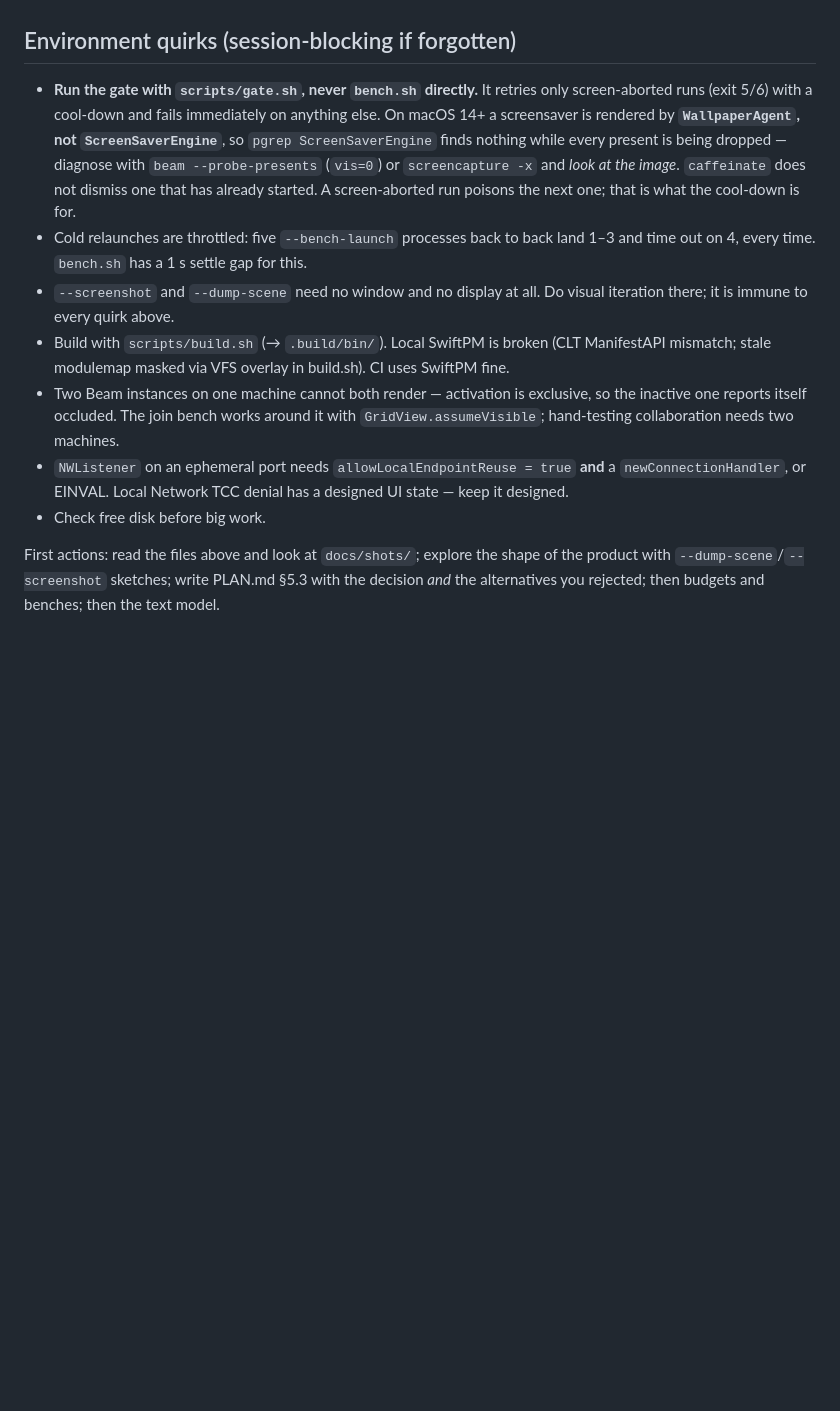
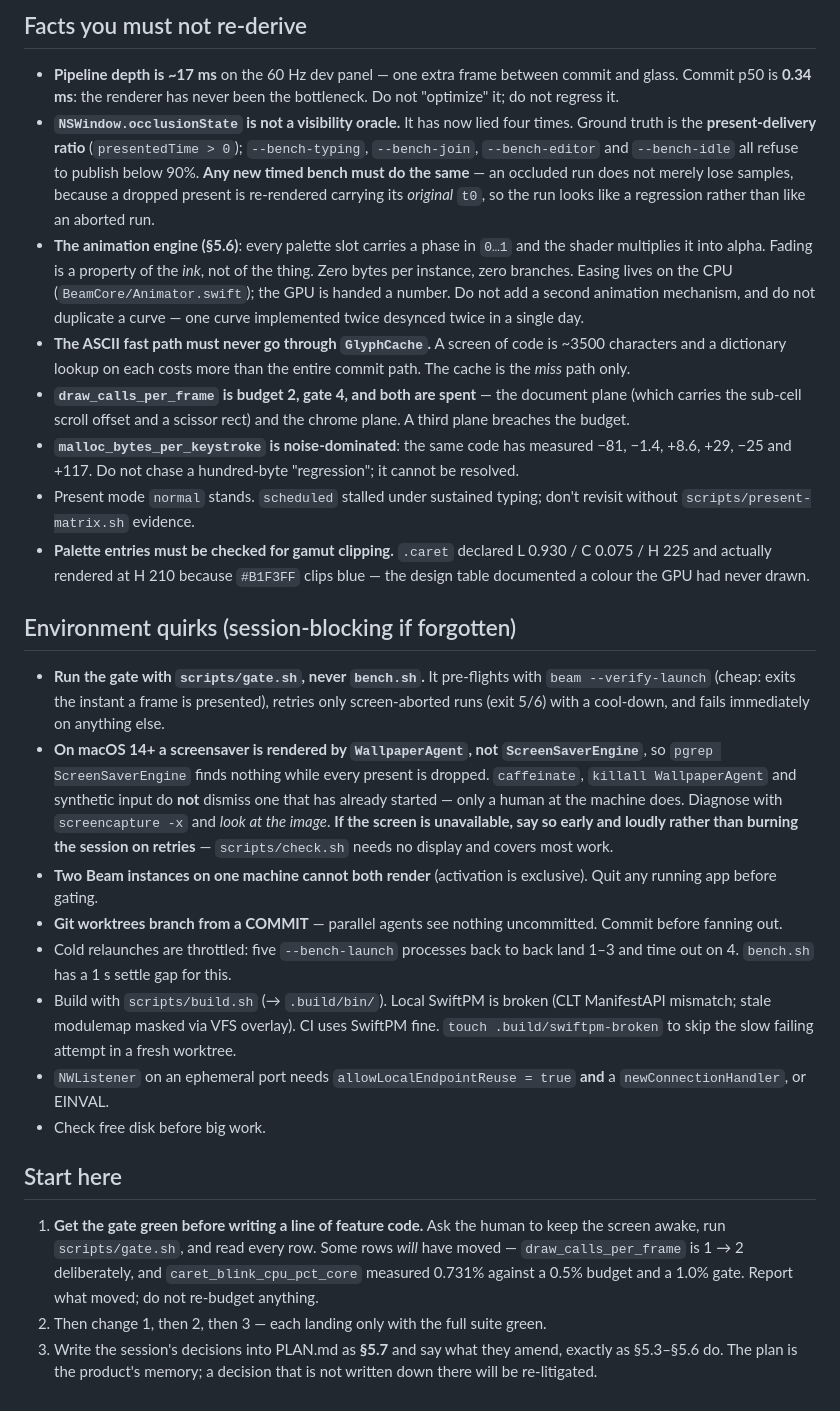
Before and after one commit to nuterian/beam, a Markdown page: docs/NEXT_SESSION_PROMPT.md, the part around one of its changes. Drawn GitHub-style; blank space fills up the shorter version.

```diff
--- a/docs/NEXT_SESSION_PROMPT.md
+++ b/docs/NEXT_SESSION_PROMPT.md
@@ -36,12 +120,64 @@ A steer, not an answer: "TUI" and "minimal" are not the same axis, and the stron
+## Facts you must not re-derive
+
+- **Pipeline depth is ~17 ms** on the 60 Hz dev panel — one extra frame between commit and
+  glass. Commit p50 is **0.34 ms**: the renderer has never been the bottleneck. Do not
+  "optimize" it; do not regress it.
+- **`NSWindow.occlusionState` is not a visibility oracle.** It has now lied four times. Ground
+  truth is the **present-delivery ratio** (`presentedTime > 0`); `--bench-typing`, `--bench-join`,
+  `--bench-editor` and `--bench-idle` all refuse to publish below 90%. **Any new timed bench
+  must do the same** — an occluded run does not merely lose samples, because a dropped present
+  is re-rendered carrying its *original* `t0`, so the run looks like a regression rather than
+  like an aborted run.
+- **The animation engine (§5.6)**: every palette slot carries a phase in `0…1` and the shader
+  multiplies it into alpha. Fading is a property of the *ink*, not of the thing. Zero bytes per
+  instance, zero branches. Easing lives on the CPU (`BeamCore/Animator.swift`); the GPU is
+  handed a number. Do not add a second animation mechanism, and do not duplicate a curve — one
+  curve implemented twice desynced twice in a single day.
+- **The ASCII fast path must never go through `GlyphCache`.** A screen of code is ~3500
+  characters and a dictionary lookup on each costs more than the entire commit path. The cache
+  is the *miss* path only.
+- **`draw_calls_per_frame` is budget 2, gate 4, and both are spent** — the document plane
+  (which carries the sub-cell scroll offset and a scissor rect) and the chrome plane. A third
+  plane breaches the budget.
+- **`malloc_bytes_per_keystroke` is noise-dominated**: the same code has measured −81, −1.4,
+  +8.6, +29, −25 and +117. Do not chase a hundred-byte "regression"; it cannot be resolved.
+- Present mode `normal` stands. `scheduled` stalled under sustained typing; don't revisit
+  without `scripts/present-matrix.sh` evidence.
+- **Palette entries must be checked for gamut clipping.** `.caret` declared L 0.930 / C 0.075 /
+  H 225 and actually rendered at H 210 because `#B1F3FF` clips blue — the design table
+  documented a colour the GPU had never drawn.
 
 ## Environment quirks (session-blocking if forgotten)
 
-- **Run the gate with `scripts/gate.sh`, never `bench.sh` directly.** It retries only screen-aborted runs (exit 5/6) with a cool-down and fails immediately on anything else. On macOS 14+ a screensaver is rendered by **`WallpaperAgent`, not `ScreenSaverEngine`**, so `pgrep ScreenSaverEngine` finds nothing while every present is being dropped — diagnose with `beam --probe-presents` (`vis=0`) or `screencapture -x` and *look at the image*. `caffeinate` does not dismiss one that has already started. A screen-aborted run poisons the next one; that is what the cool-down is for.
-- Cold relaunches are throttled: five `--bench-launch` processes back to back land 1–3 and time out on 4, every time. `bench.sh` has a 1 s settle gap for this.
-- `--screenshot` and `--dump-scene` need no window and no display at all. Do visual iteration there; it is immune to every quirk above.
-- Build with `scripts/build.sh` (→ `.build/bin/`). Local SwiftPM is broken (CLT ManifestAPI mismatch; stale modulemap masked via VFS overlay in build.sh). CI uses SwiftPM fine.
-- Two Beam instances on one machine cannot both render — activation is exclusive, so the inactive one reports itself occluded. The join bench works around it with `GridView.assumeVisible`; hand-testing collaboration needs two machines.
-- `NWListener` on an ephemeral port needs `allowLocalEndpointReuse = true` **and** a `newConnectionHandler`, or EINVAL. Local Network TCC denial has a designed UI state — keep it designed.
+- **Run the gate with `scripts/gate.sh`, never `bench.sh`.** It pre-flights with
+  `beam --verify-launch` (cheap: exits the instant a frame is presented), retries only
+  screen-aborted runs (exit 5/6) with a cool-down, and fails immediately on anything else.
+- **On macOS 14+ a screensaver is rendered by `WallpaperAgent`, not `ScreenSaverEngine`**, so
+  `pgrep ScreenSaverEngine` finds nothing while every present is dropped. `caffeinate`,
+  `killall WallpaperAgent` and synthetic input do **not** dismiss one that has already started —
+  only a human at the machine does. Diagnose with `screencapture -x` and *look at the image*.
+  **If the screen is unavailable, say so early and loudly rather than burning the session on
+  retries** — `scripts/check.sh` needs no display and covers most work.
+- **Two Beam instances on one machine cannot both render** (activation is exclusive). Quit any
+  running app before gating.
+- **Git worktrees branch from a COMMIT** — parallel agents see nothing uncommitted. Commit
+  before fanning out.
+- Cold relaunches are throttled: five `--bench-launch` processes back to back land 1–3 and time
+  out on 4. `bench.sh` has a 1 s settle gap for this.
+- Build with `scripts/build.sh` (→ `.build/bin/`). Local SwiftPM is broken (CLT ManifestAPI
+  mismatch; stale modulemap masked via VFS overlay). CI uses SwiftPM fine. `touch
+  .build/swiftpm-broken` to skip the slow failing attempt in a fresh worktree.
+- `NWListener` on an ephemeral port needs `allowLocalEndpointReuse = true` **and** a
+  `newConnectionHandler`, or EINVAL.
 - Check free disk before big work.
 
-First actions: read the files above and look at `docs/shots/`; explore the shape of the product with `--dump-scene`/`--screenshot` sketches; write PLAN.md §5.3 with the decision *and* the alternatives you rejected; then budgets and benches; then the text model.
+## Start here
+
+1. **Get the gate green before writing a line of feature code.** Ask the human to keep the
+   screen awake, run `scripts/gate.sh`, and read every row. Some rows *will* have moved —
+   `draw_calls_per_frame` is 1 → 2 deliberately, and `caret_blink_cpu_pct_core` measured 0.731%
+   against a 0.5% budget and a 1.0% gate. Report what moved; do not re-budget anything.
+2. Then change 1, then 2, then 3 — each landing only with the full suite green.
+3. Write the session's decisions into PLAN.md as **§5.7** and say what they amend, exactly as
+   §5.3–§5.6 do. The plan is the product's memory; a decision that is not written down there
+   will be re-litigated.
```
Also changed, not shown: other parts of docs/NEXT_SESSION_PROMPT.md (+107 -23 lines).
